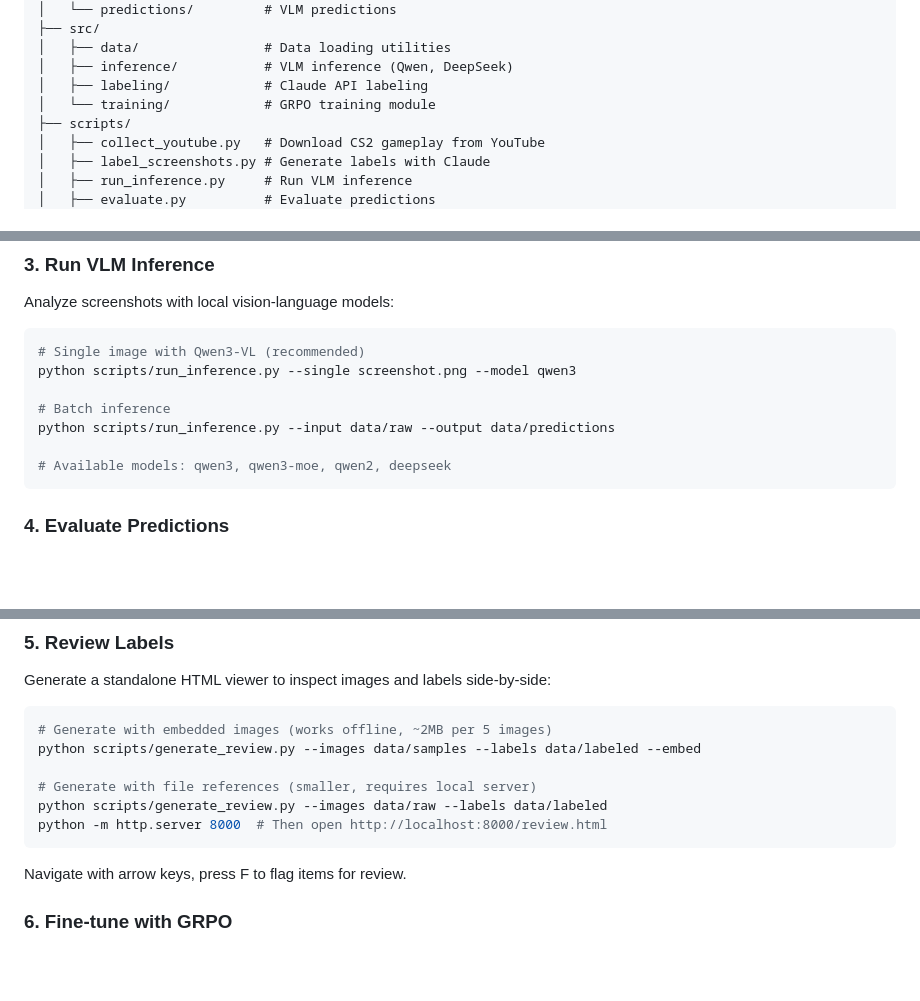
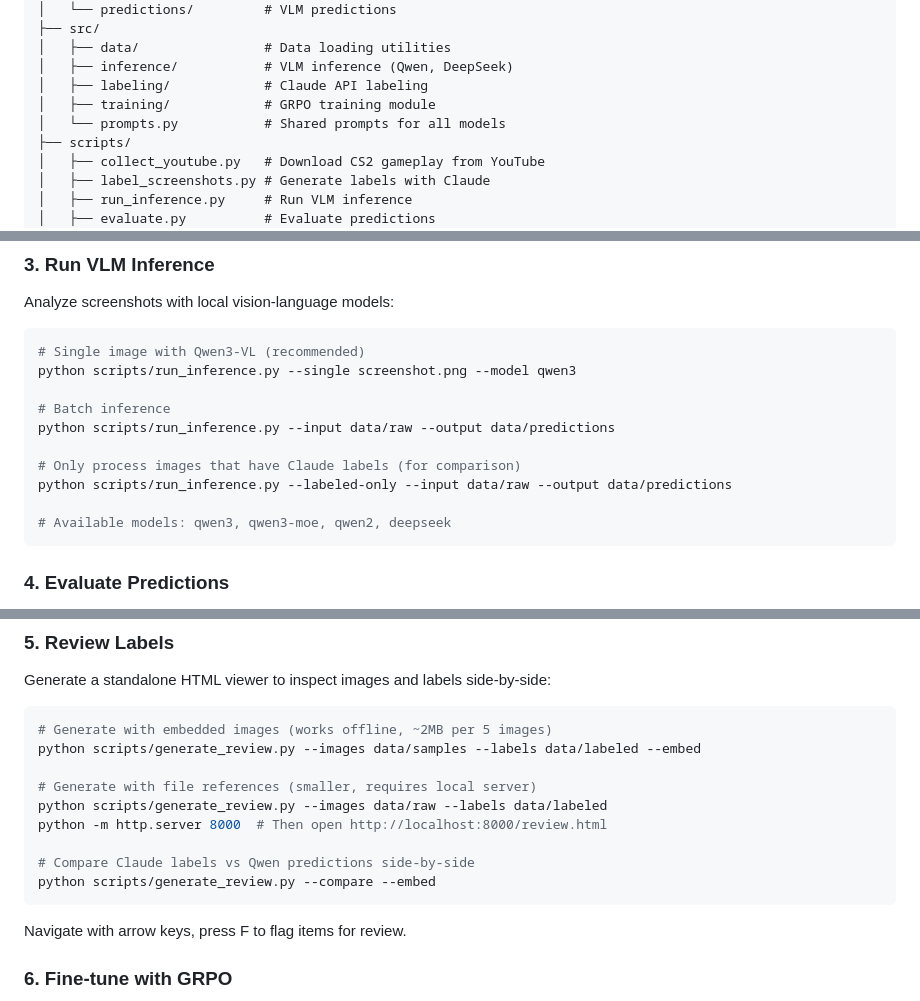
Before and after one commit to skkwowee/chimera, a Markdown page: README.md, 3 parts joined by grey strips. Rendered like a GitHub page; blank space fills up the shorter version.

Commit message:
Update README with new CLI flags
- Add --labeled-only flag for run_inference.py
- Add --compare flag for generate_review.py
- Add src/prompts.py to project structure

Co-Authored-By: Claude Opus 4.5 <noreply@anthropic.com>

````diff
--- a/README.md
+++ b/README.md
@@ -31,7 +31,8 @@ chimera/
 │   ├── data/                # Data loading utilities
 │   ├── inference/           # VLM inference (Qwen, DeepSeek)
 │   ├── labeling/            # Claude API labeling
-│   └── training/            # GRPO training module
+│   ├── training/            # GRPO training module
+│   └── prompts.py           # Shared prompts for all models
 ├── scripts/
 │   ├── collect_youtube.py   # Download CS2 gameplay from YouTube
 │   ├── label_screenshots.py # Generate labels with Claude
@@ -98,6 +99,9 @@ python scripts/run_inference.py --single screenshot.png --model qwen3
 # Batch inference
 python scripts/run_inference.py --input data/raw --output data/predictions
 
+# Only process images that have Claude labels (for comparison)
+python scripts/run_inference.py --labeled-only --input data/raw --output data/predictions
+
 # Available models: qwen3, qwen3-moe, qwen2, deepseek
 ```
 
@@ -120,6 +124,9 @@ python scripts/generate_review.py --images data/samples --labels data/labeled --
 # Generate with file references (smaller, requires local server)
 python scripts/generate_review.py --images data/raw --labels data/labeled
 python -m http.server 8000  # Then open http://localhost:8000/review.html
+
+# Compare Claude labels vs Qwen predictions side-by-side
+python scripts/generate_review.py --compare --embed
 ```
 
 Navigate with arrow keys, press F to flag items for review.
````
